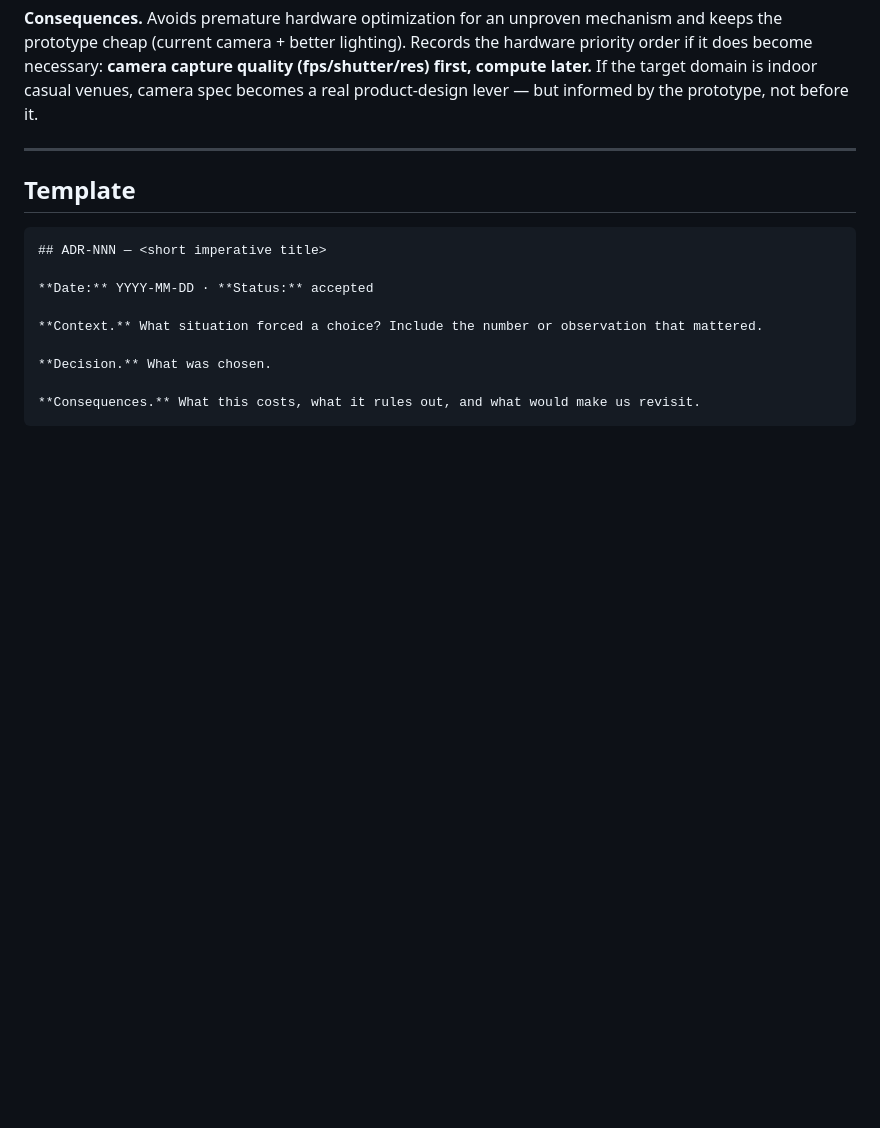
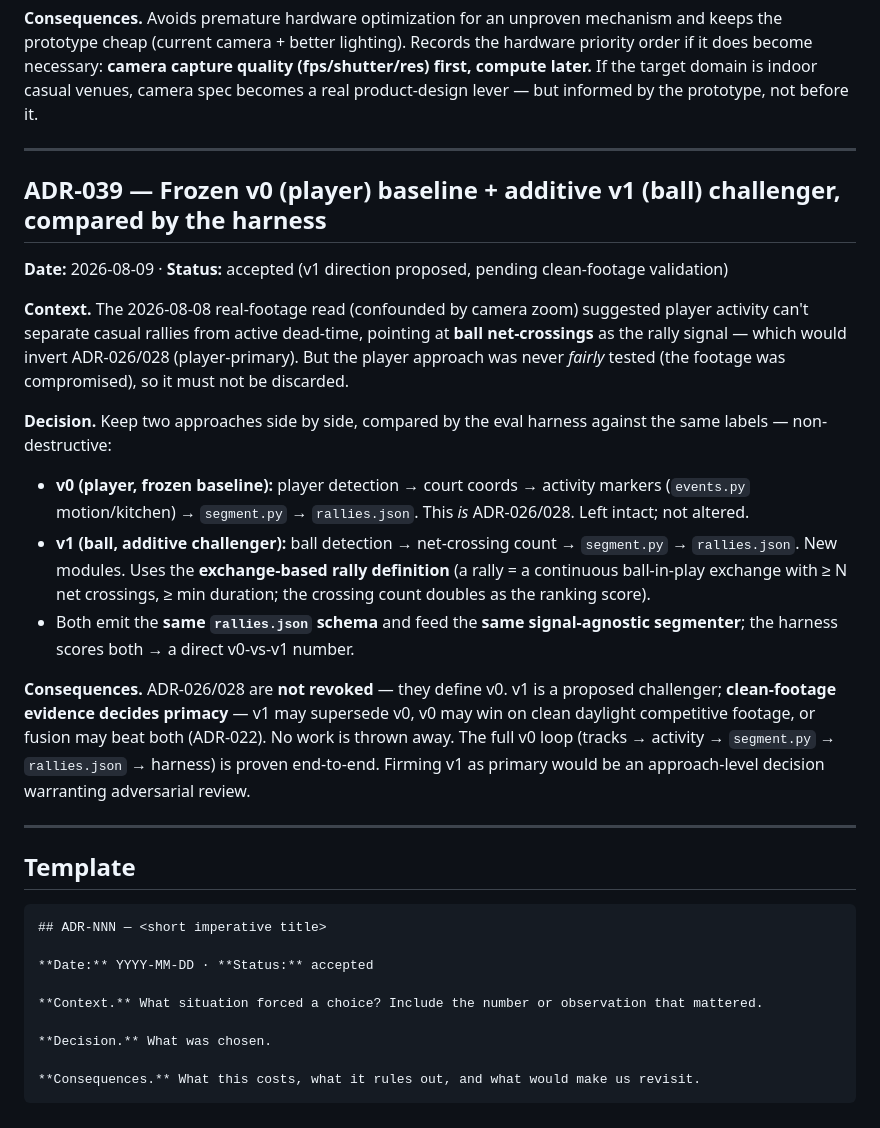
Before and after one commit to tonychu805/pic-vision, a Markdown page: DECISIONS.md, the part around the change. GitHub-like rendering; blank space fills up the shorter version.

Commit message:
docs: ADR-039 — frozen v0 (player) + additive v1 (ball), compared by harness
Co-Authored-By: Claude Opus 4.8 <noreply@anthropic.com>

````diff
--- a/DECISIONS.md
+++ b/DECISIONS.md
@@ -616,6 +616,21 @@ The two hard cases resolve by pairing: a **lob chase** fires "left court" (stopp
 
 ---
 
+## ADR-039 — Frozen v0 (player) baseline + additive v1 (ball) challenger, compared by the harness
+
+**Date:** 2026-08-09 · **Status:** accepted (v1 direction proposed, pending clean-footage validation)
+
+**Context.** The 2026-08-08 real-footage read (confounded by camera zoom) suggested player activity can't separate casual rallies from active dead-time, pointing at **ball net-crossings** as the rally signal — which would invert ADR-026/028 (player-primary). But the player approach was never *fairly* tested (the footage was compromised), so it must not be discarded.
+
+**Decision.** Keep two approaches side by side, compared by the eval harness against the same labels — non-destructive:
+- **v0 (player, frozen baseline):** player detection → court coords → activity markers (`events.py` motion/kitchen) → `segment.py` → `rallies.json`. This *is* ADR-026/028. Left intact; not altered.
+- **v1 (ball, additive challenger):** ball detection → net-crossing count → `segment.py` → `rallies.json`. New modules. Uses the **exchange-based rally definition** (a rally = a continuous ball-in-play exchange with ≥ N net crossings, ≥ min duration; the crossing count doubles as the ranking score).
+- Both emit the **same `rallies.json` schema** and feed the **same signal-agnostic segmenter**; the harness scores both → a direct v0-vs-v1 number.
+
+**Consequences.** ADR-026/028 are **not revoked** — they define v0. v1 is a proposed challenger; **clean-footage evidence decides primacy** — v1 may supersede v0, v0 may win on clean daylight competitive footage, or fusion may beat both (ADR-022). No work is thrown away. The full v0 loop (tracks → activity → `segment.py` → `rallies.json` → harness) is proven end-to-end. Firming v1 as primary would be an approach-level decision warranting adversarial review.
+
+---
+
 ## Template
 
 ```markdown
````
